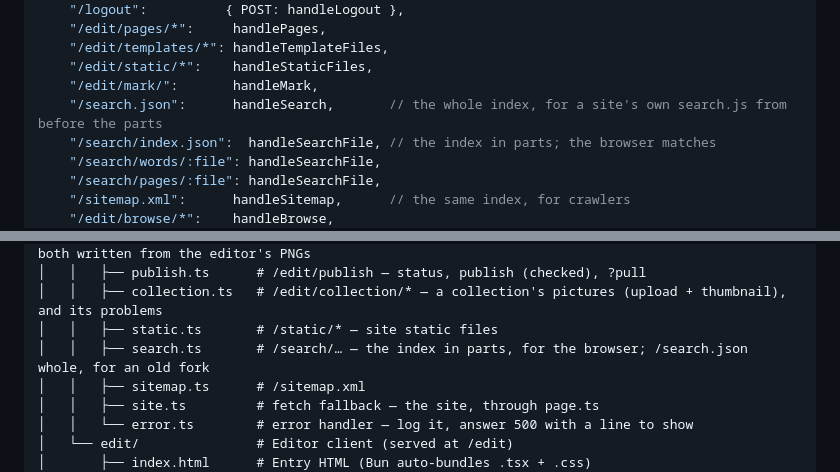
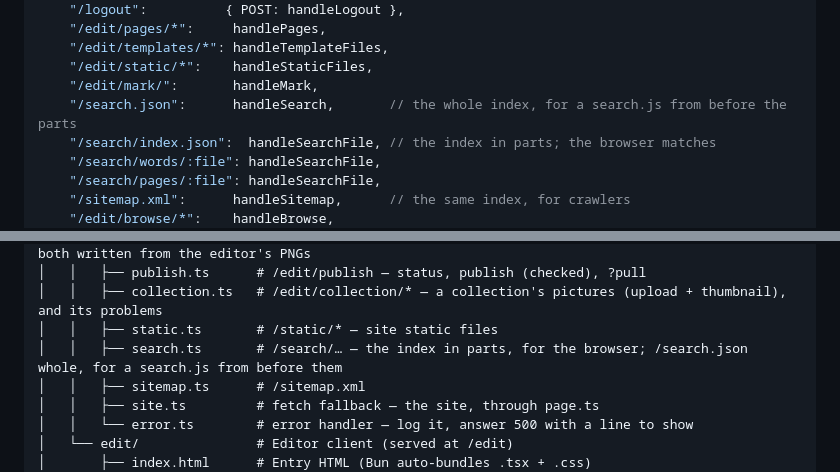
Before and after one commit to blueshed/duckdown, a Markdown page: CLAUDE.md, 2 parts joined by grey strips. Rendered like a GitHub page.

```diff
--- a/CLAUDE.md
+++ b/CLAUDE.md
@@ -22,7 +22,7 @@ Bun.serve({
     "/edit/templates/*": handleTemplateFiles,
     "/edit/static/*":    handleStaticFiles,
     "/edit/mark/":       handleMark,
-    "/search.json":      handleSearch,       // the whole index, for a site's own search.js from before the parts
+    "/search.json":      handleSearch,       // the whole index, for a search.js from before the parts
     "/search/index.json":  handleSearchFile, // the index in parts; the browser matches
     "/search/words/:file": handleSearchFile,
     "/search/pages/:file": handleSearchFile,
@@ -97,7 +97,7 @@ duckdown/
 │   │   ├── publish.ts      # /edit/publish — status, publish (checked), ?pull
 │   │   ├── collection.ts   # /edit/collection/* — a collection's pictures (upload + thumbnail), and its problems
 │   │   ├── static.ts       # /static/* — site static files
-│   │   ├── search.ts       # /search/… — the index in parts, for the browser; /search.json whole, for an old fork
+│   │   ├── search.ts       # /search/… — the index in parts, for the browser; /search.json whole, for a search.js from before them
 │   │   ├── sitemap.ts      # /sitemap.xml
 │   │   ├── site.ts         # fetch fallback — the site, through page.ts
 │   │   └── error.ts        # error handler — log it, answer 500 with a line to show
```
Also changed, not shown: other parts of CLAUDE.md (+2 -2 lines), CHANGELOG.md (+39 -38 lines), 1 other file.
